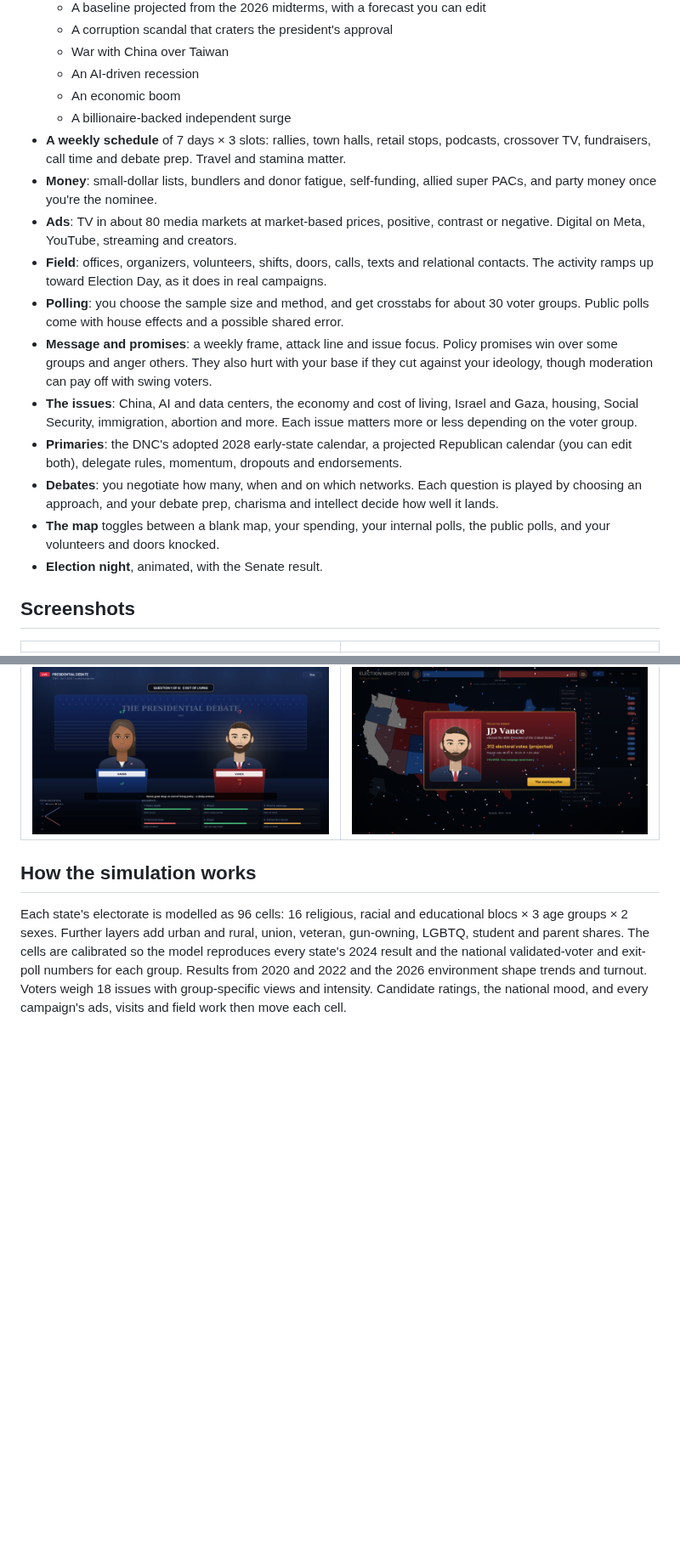
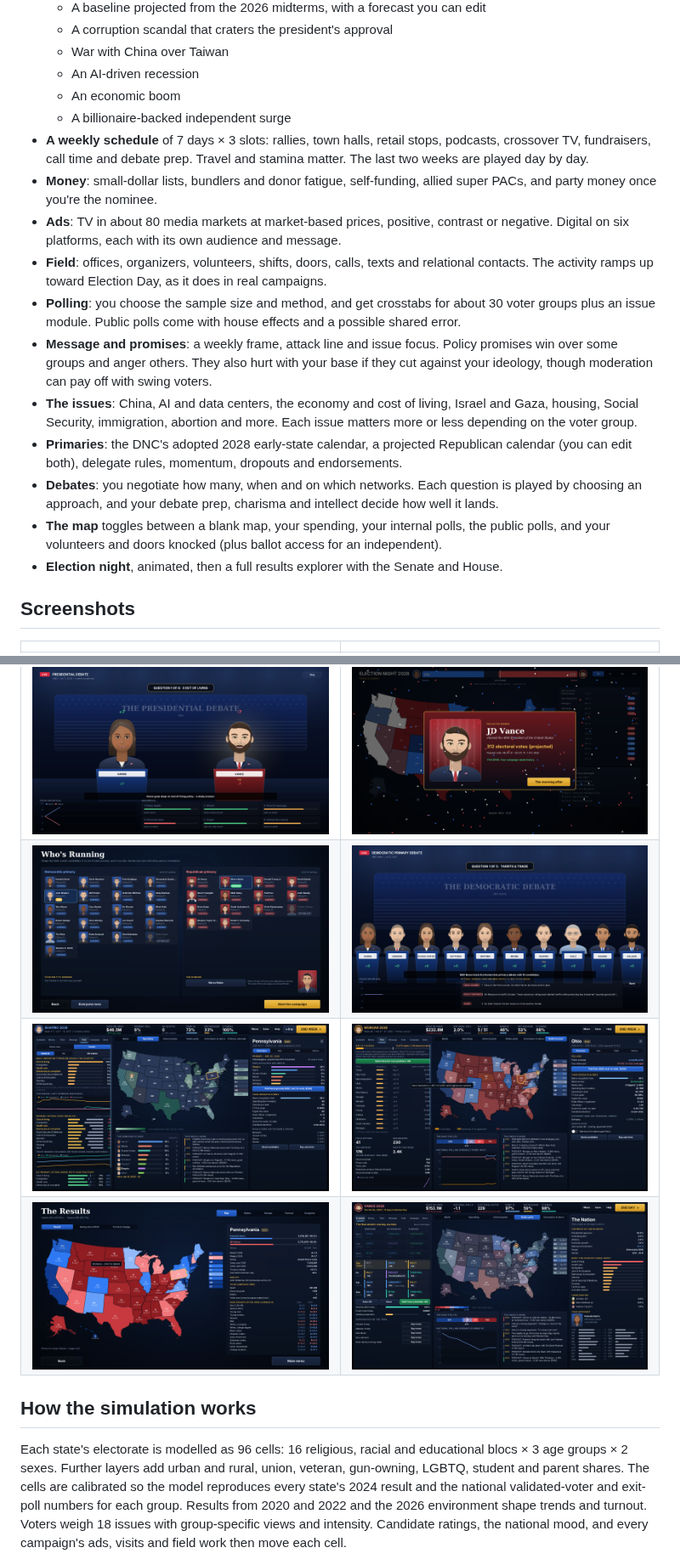
Before and after one commit to lukewaadams-gif/Battleground2028, a Markdown page: README.md, 2 parts joined by grey strips. Shown at 85% size. Rendered like a GitHub page; pictures changed too: screenshots/ballot-access.png (added), screenshots/debate-lines.png (added), screenshots/field.png (added); blank space fills up the shorter version.

```diff
--- a/README.md
+++ b/README.md
@@ -37,17 +56,17 @@ The window scales to your screen. The game autosaves every week to a `.battlegro
   - An AI-driven recession
   - An economic boom
   - A billionaire-backed independent surge
-- **A weekly schedule** of 7 days × 3 slots: rallies, town halls, retail stops, podcasts, crossover TV, fundraisers, call time and debate prep. Travel and stamina matter.
+- **A weekly schedule** of 7 days × 3 slots: rallies, town halls, retail stops, podcasts, crossover TV, fundraisers, call time and debate prep. Travel and stamina matter. The last two weeks are played day by day.
 - **Money**: small-dollar lists, bundlers and donor fatigue, self-funding, allied super PACs, and party money once you're the nominee.
-- **Ads**: TV in about 80 media markets at market-based prices, positive, contrast or negative. Digital on Meta, YouTube, streaming and creators.
+- **Ads**: TV in about 80 media markets at market-based prices, positive, contrast or negative. Digital on six platforms, each with its own audience and message.
 - **Field**: offices, organizers, volunteers, shifts, doors, calls, texts and relational contacts. The activity ramps up toward Election Day, as it does in real campaigns.
-- **Polling**: you choose the sample size and method, and get crosstabs for about 30 voter groups. Public polls come with house effects and a possible shared error.
+- **Polling**: you choose the sample size and method, and get crosstabs for about 30 voter groups plus an issue module. Public polls come with house effects and a possible shared error.
 - **Message and promises**: a weekly frame, attack line and issue focus. Policy promises win over some groups and anger others. They also hurt with your base if they cut against your ideology, though moderation can pay off with swing voters.
 - **The issues**: China, AI and data centers, the economy and cost of living, Israel and Gaza, housing, Social Security, immigration, abortion and more. Each issue matters more or less depending on the voter group.
 - **Primaries**: the DNC's adopted 2028 early-state calendar, a projected Republican calendar (you can edit both), delegate rules, momentum, dropouts and endorsements.
 - **Debates**: you negotiate how many, when and on which networks. Each question is played by choosing an approach, and your debate prep, charisma and intellect decide how well it lands.
-- **The map** toggles between a blank map, your spending, your internal polls, the public polls, and your volunteers and doors knocked.
-- **Election night**, animated, with the Senate result.
+- **The map** toggles between a blank map, your spending, your internal polls, the public polls, and your volunteers and doors knocked (plus ballot access for an independent).
+- **Election night**, animated, then a full results explorer with the Senate and House.
 
 ## Screenshots
 
@@ -56,6 +75,9 @@ The window scales to your screen. The game autosaves every week to a `.battlegro
 | ![Candidate selection](screenshots/candidate-select.png) | ![Campaign setup](screenshots/setup.png) |
 | ![The war room](screenshots/war-room.png) | ![Primary night](screenshots/primary-night.png) |
 | ![A presidential debate](screenshots/debate.png) | ![Election night](screenshots/election-night.png) |
+| ![Who's running](screenshots/field.png) | ![Debate lines](screenshots/debate-lines.png) |
+| ![Issue polling](screenshots/issue-polling.png) | ![Ballot access](screenshots/ballot-access.png) |
+| ![Results explorer](screenshots/results.png) | ![The final stretch](screenshots/final-stretch.png) |
 
 ## How the simulation works
 
```
Also changed, not shown: other parts of README.md (+22 -1 lines), 1 other file.
